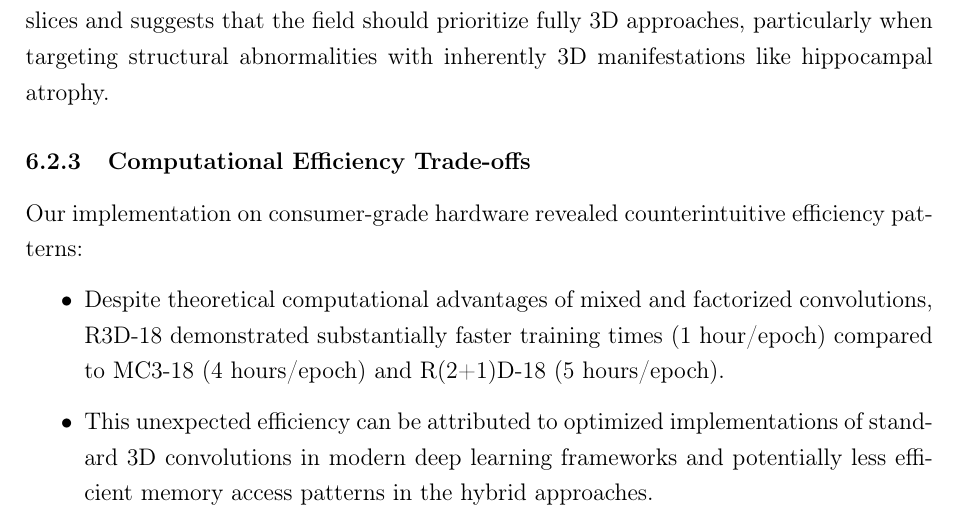
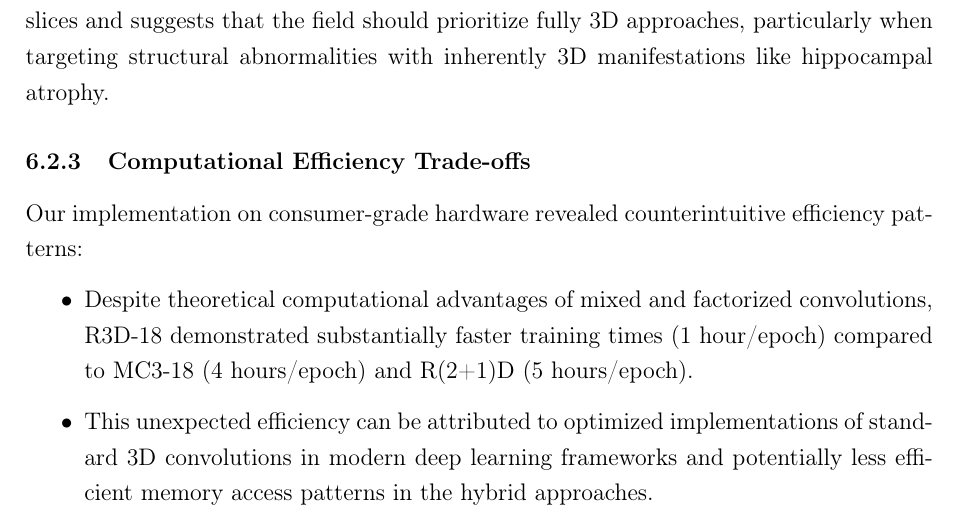
Before and after one commit to Rhys-Alexander/FYP, a LaTeX document (latex_report/main.tex): part of page 37 of 54, cut so that both start at the same text. Compiled offline with pdfLaTeX.

Commit message:
corrected arch name

```diff
--- a/latex_report/main.tex
+++ b/latex_report/main.tex
@@ -1031,7 +1031,7 @@ This insight challenges the common practice of processing MRI data as independen
 Our implementation on consumer-grade hardware revealed counterintuitive efficiency patterns:
 
 \begin{itemize}
-    \item Despite theoretical computational advantages of mixed and factorized convolutions, R3D-18 demonstrated substantially faster training times (1 hour/epoch) compared to MC3-18 (4 hours/epoch) and R(2+1)D-18 (5 hours/epoch).
+    \item Despite theoretical computational advantages of mixed and factorized convolutions, R3D-18 demonstrated substantially faster training times (1 hour/epoch) compared to MC3-18 (4 hours/epoch) and R(2+1)D (5 hours/epoch).
 
     \item This unexpected efficiency can be attributed to optimized implementations of standard 3D convolutions in modern deep learning frameworks and potentially less efficient memory access patterns in the hybrid approaches.
 
```
